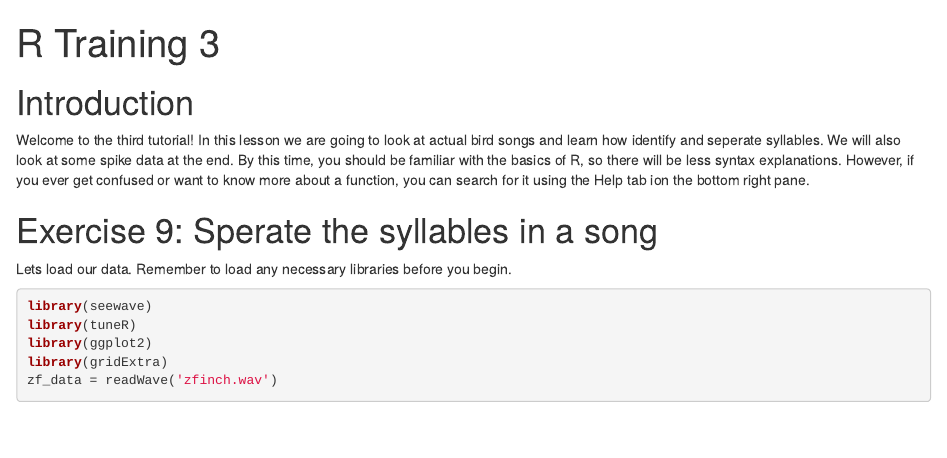
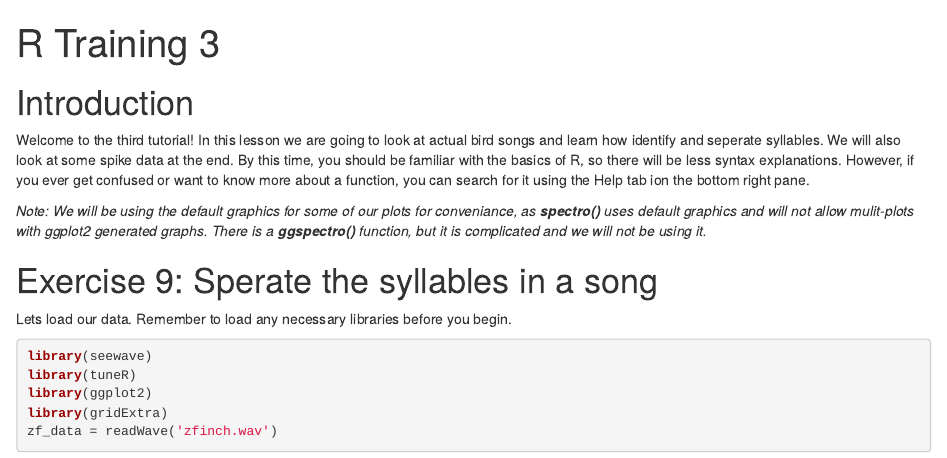
Before and after one commit to NJITFortune/TeachingGH, an R Markdown document (SignalProc/R_Training_3.Rmd): the page in a window 1100 px wide, from its top. Rendered offline with R 4.5, knitr and Pandoc, with nearby package versions; some code elsewhere in the file could not run offline.

Commit message:
/ ‘SignalProc/R_Training_3.Rmd’

```diff
--- a/SignalProc/R_Training_3.Rmd
+++ b/SignalProc/R_Training_3.Rmd
@@ -6,7 +6,7 @@ output: html_notebook
 
 Welcome to the third tutorial! In this lesson we are going to look at actual bird songs and learn how identify and seperate syllables. We will also look at some spike data at the end. By this time, you should be familiar with the basics of R, so there will be less syntax explanations. However, if you ever get confused or want to know more about a function, you can search for it using the Help tab ion the bottom right pane.
 
-
+*Note: We will be using the default graphics for some of our plots for conveniance, as **spectro()** uses default graphics and will not allow mulit-plots with ggplot2 generated graphs. There is a **ggspectro()** function, but it is complicated and we will not be using it.*
 
 # Exercise 9: Sperate the syllables in a song
 
```
